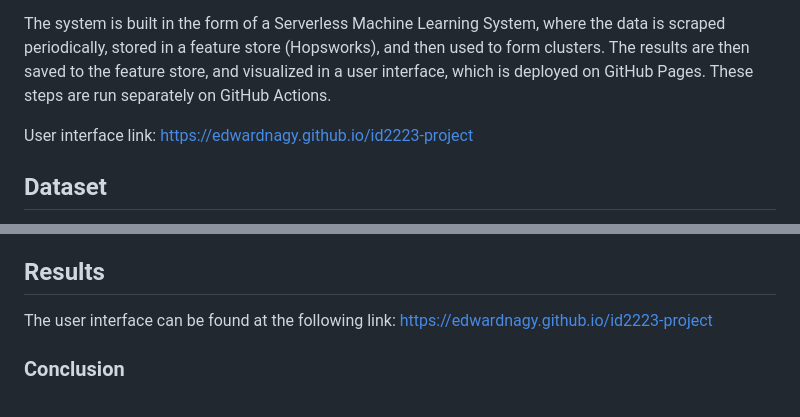
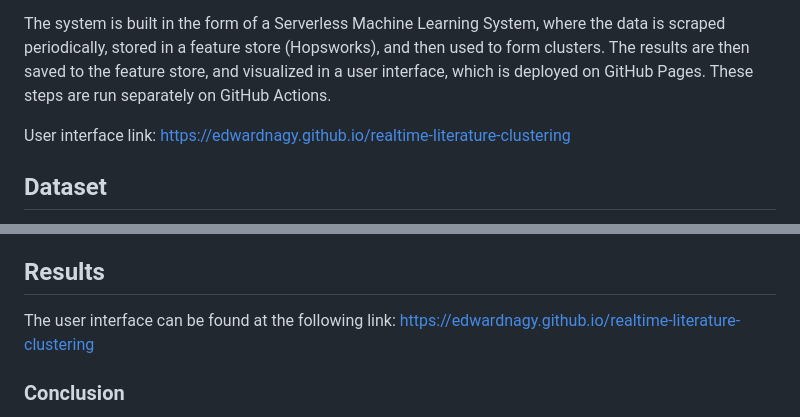
Before and after one commit to edwardnagy/id2223-project, a Markdown page: README.md, 2 parts joined by grey strips. Rendered like a GitHub page.

Commit message:
Update README.md with updated repo name

```diff
--- a/README.md
+++ b/README.md
@@ -6,7 +6,7 @@ The project clusters the literature from the ACM Digital Library on the topic of
 
 The system is built in the form of a Serverless Machine Learning System, where the data is scraped periodically, stored in a feature store (Hopsworks), and then used to form clusters. The results are then saved to the feature store, and visualized in a user interface, which is deployed on GitHub Pages. These steps are run separately on GitHub Actions.
 
-User interface link: https://edwardnagy.github.io/id2223-project
+User interface link: https://edwardnagy.github.io/realtime-literature-clustering
 
 ## Dataset
 
@@ -57,7 +57,7 @@ The user interface provides the following functionality:
 
 ## Results
 
-The user interface can be found at the following link: https://edwardnagy.github.io/id2223-project
+The user interface can be found at the following link: https://edwardnagy.github.io/realtime-literature-clustering
 
 ### Conclusion
 The clusters appear well-separated for the past year, with top keywords relevant to each cluster. However, the clustering is less successful for the last 6 months and last month, due to the limited number of papers in the dataset these periods.
```
